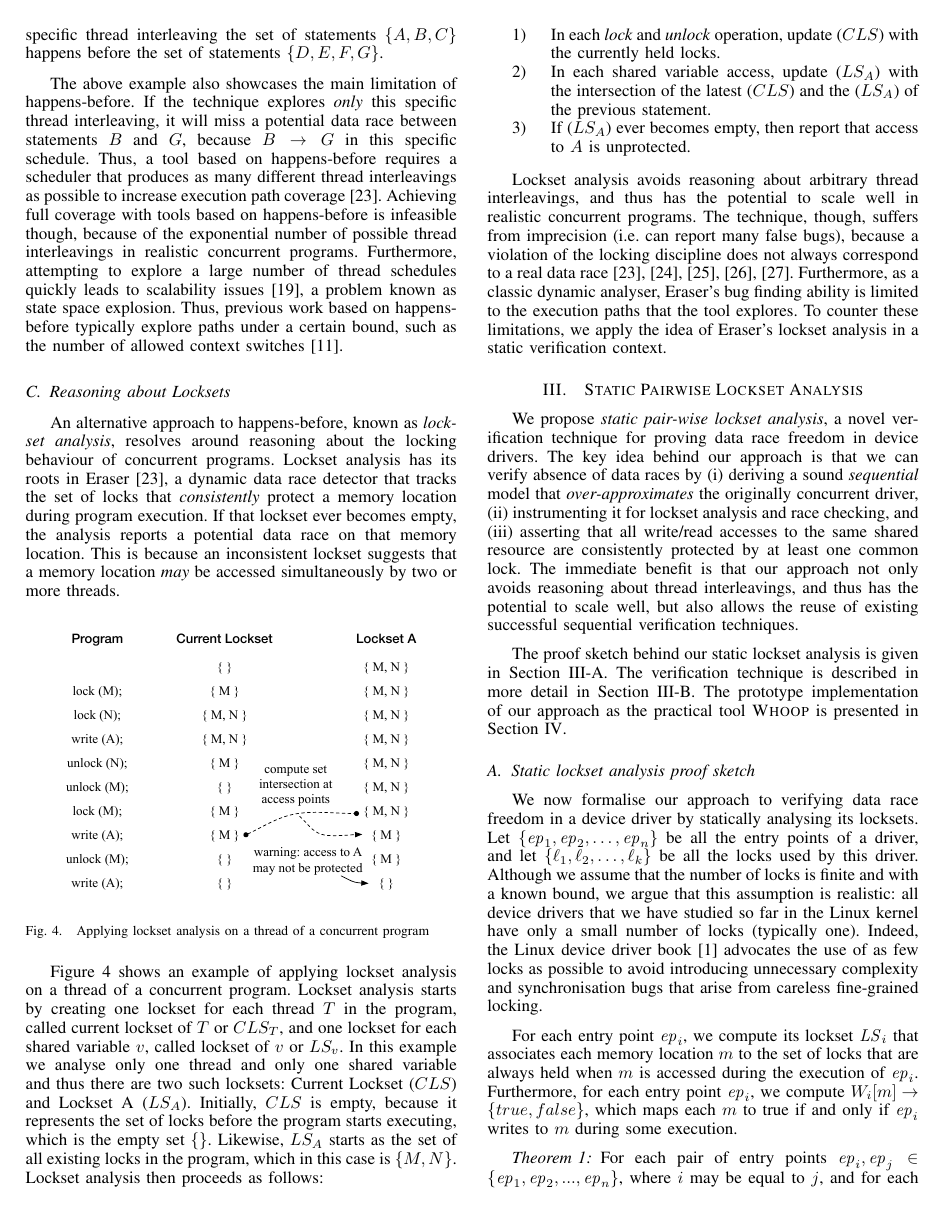
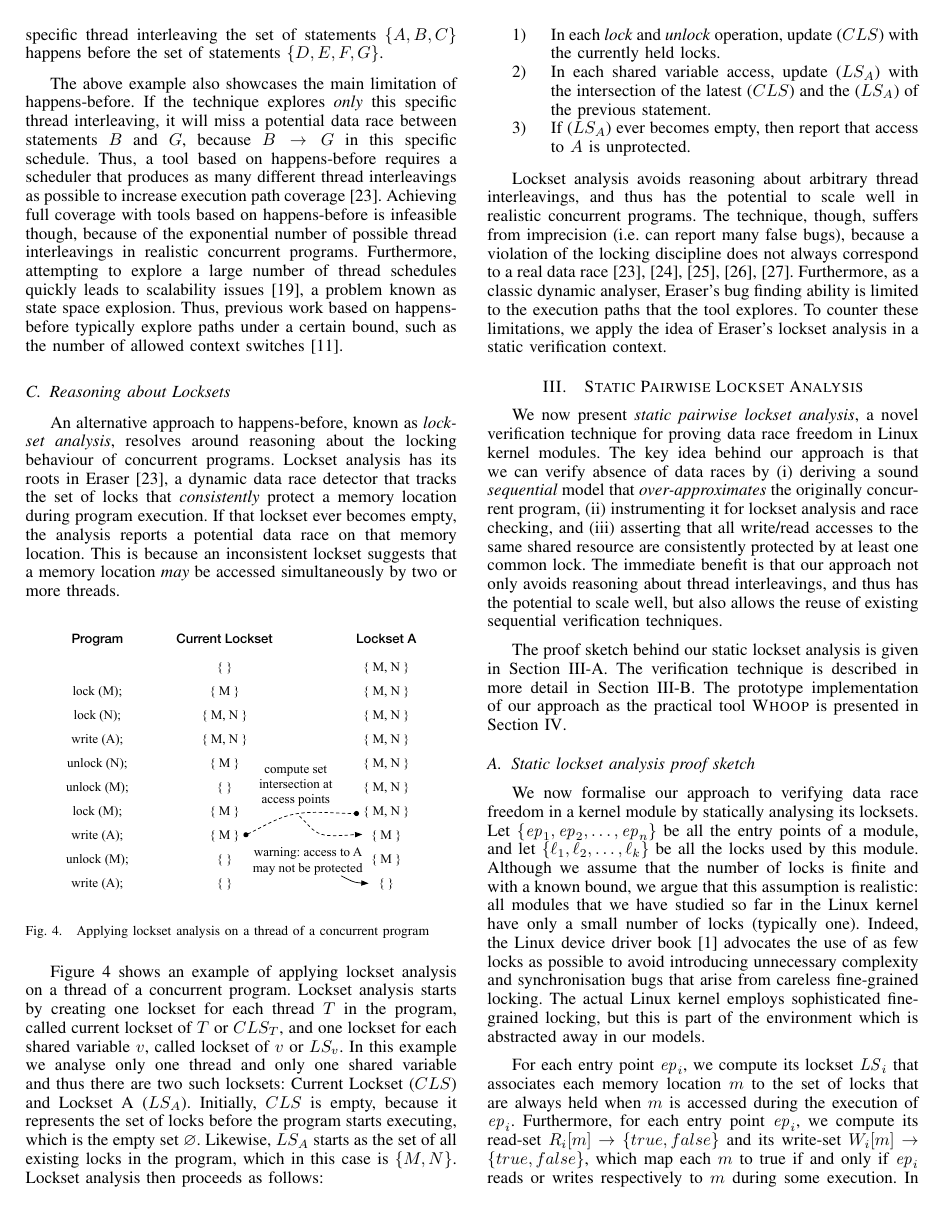
Before and after one commit to pdeligia/WhoopPaper, a LaTeX paper (paper.tex, which reads theory.tex): page 3 of 6. Compiled offline with pdfLaTeX.

Commit message:
update on theory section

```diff
--- a/paper.tex
+++ b/paper.tex
@@ -363,6 +363,9 @@
 \newcommand{\whoop}{\textsc{Whoop}\xspace}
 \newcommand{\corral}{\textsc{Corral}\xspace}
 
+\newcommand{\ADComment}[1]{\textcolor{blue}{Ally: #1}}
+\newcommand{\PDComment}[1]{\textcolor{magenta}{Pantazis: #1}}
+
 \begin{document}
 %
 % paper title
--- a/theory.tex
+++ b/theory.tex
@@ -1,14 +1,13 @@
-We propose \emph{static pair-wise lockset analysis}, a novel verification technique for proving data race freedom in device drivers. The key idea behind our approach is that we can verify absence of data races by (i) deriving a sound \emph{sequential} model that \emph{over-approximates} the originally concurrent driver, (ii) instrumenting it for lockset analysis and race checking, and (iii) asserting that all write/read accesses to the same shared resource are consistently protected by at least one common lock. The immediate benefit is that our approach not only avoids reasoning about thread interleavings, and thus has the potential to scale well, but also allows the reuse of existing successful sequential verification techniques.
+We now present \emph{static pairwise lockset analysis}, a novel verification technique for proving data race freedom in Linux kernel modules. The key idea behind our approach is that we can verify absence of data races by (i) deriving a sound \emph{sequential} model that \emph{over-approximates} the originally concurrent program, (ii) instrumenting it for lockset analysis and race checking, and (iii) asserting that all write/read accesses to the same shared resource are consistently protected by at least one common lock. The immediate benefit is that our approach not only avoids reasoning about thread interleavings, and thus has the potential to scale well, but also allows the reuse of existing sequential verification techniques.
 
 The proof sketch behind our static lockset analysis is given in Section~\ref{proof}. The verification technique is described in more detail in Section~\ref{method}. The prototype implementation of our approach as the practical tool \textsc{Whoop} is presented in Section~\ref{implementation}.
 
 \subsection{Static lockset analysis proof sketch}
 \label{proof}
 
-We now formalise our approach to verifying data race freedom in a device driver by statically analysing its locksets. Let $\{\mathit{ep}_{1}, \mathit{ep}_{2}, \dotsc, \mathit{ep}_{n}\}$ be all the entry points of a driver, and let $\{\ell_{1}, \ell_{2}, \dotsc, \ell_{k}\}$ be all the locks used by this driver. Although we assume that the number of locks is finite and with a known bound, we argue that this assumption is realistic: all device drivers that we have studied so far in the Linux kernel have only a small number of locks (typically one). Indeed, the Linux device driver book~\cite{corbet2005linux} advocates the use of as few locks as possible to avoid introducing unnecessary complexity and synchronisation bugs that arise from careless fine-grained locking.
+We now formalise our approach to verifying data race freedom in a kernel module by statically analysing its locksets. Let $\{\mathit{ep}_{1}, \mathit{ep}_{2}, \dotsc, \mathit{ep}_{n}\}$ be all the entry points of a module, and let $\{\ell_{1}, \ell_{2}, \dotsc, \ell_{k}\}$ be all the locks used by this module. Although we assume that the number of locks is finite and with a known bound, we argue that this assumption is realistic: all modules that we have studied so far in the Linux kernel have only a small number of locks (typically one). Indeed, the Linux device driver book~\cite{corbet2005linux} advocates the use of as few locks as possible to avoid introducing unnecessary complexity and synchronisation bugs that arise from careless fine-grained locking. The actual Linux kernel employs sophisticated fine-grained locking, but this is part of the environment which is abstracted away in our models.
 
-For each entry point $\mathit{ep}_{i}$, we compute its lockset $\mathit{LS}_{i}$ that associates each memory location $m$ to the set of locks that are always held when $m$ is accessed during the execution of $\mathit{ep}_{i}$. Furthermore, for each entry point $\mathit{ep}_{i}$, we compute $W_{i}\lbrack m\rbrack \rightarrow \{true, false\}$, which maps each $m$ to true if and only if $\mathit{ep}_{i}$ writes to $m$ during some execution.
+For each entry point $\mathit{ep}_{i}$, we compute its lockset $\mathit{LS}_{i}$ that associates each memory location $m$ to the set of locks that are always held when $m$ is accessed during the execution of $\mathit{ep}_{i}$. Furthermore, for each entry point $\mathit{ep}_{i}$, we compute its read-set $R_{i}\lbrack m\rbrack \rightarrow \{true, false\}$ and its write-set $W_{i}\lbrack m\rbrack \rightarrow \{true, false\}$, which map each $m$ to true if and only if $\mathit{ep}_{i}$ reads or writes respectively to $m$ during some execution. In the actual implementation we avoid the use of quantifiers by using a different lockset, read-set and write-set for each shared memory location. \PDComment{any concrete reference that quantifiers might be harder for SMT solving?}
 
 \begin{theorem}
 \label{theorem:locksets}
-For each pair of entry points $\mathit{ep}_{i}, \mathit{ep}_{j}\in \{\mathit{ep}_{1}, \mathit{ep}_{2}, ..., \mathit{ep}_{n}\}$, where $i$ may be equal to $j$, and for each memory location $m$, if $(W_{i}\lbrack m\rbrack \vee W_{j}\lbrack m\rbrack) \implies (\mathit{LS}_{i}\lbrack m\rbrack \cap \mathit{LS}_{j}\lbrack m\rbrack \not= \varnothing)$, then the device driver with entry points $\{\mathit{ep}_{1}, \mathit{ep}_{2}, \dotsc, \mathit{ep}_{n}\}$ is free from data races.
```
Also changed, not shown: background.tex (+1 -1 lines), paper.tex (4 more changed lines), theory.tex (5 more changed lines).
